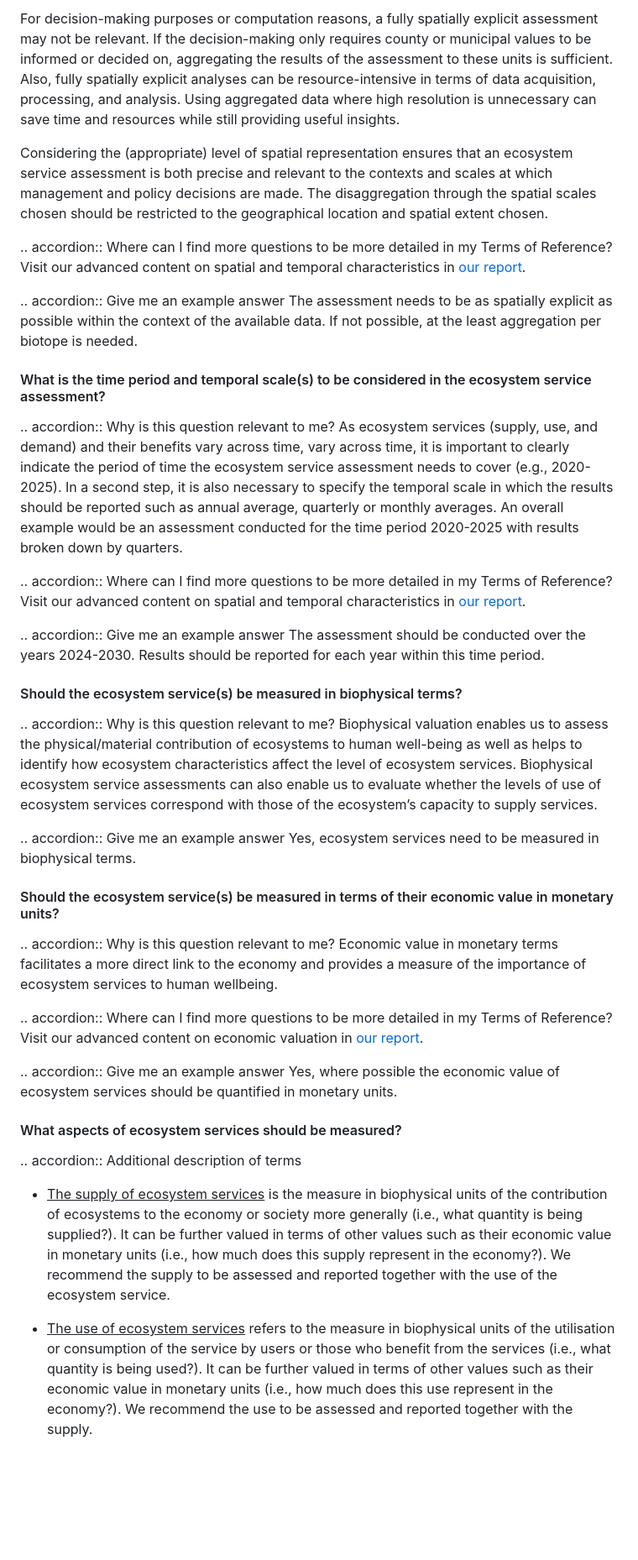
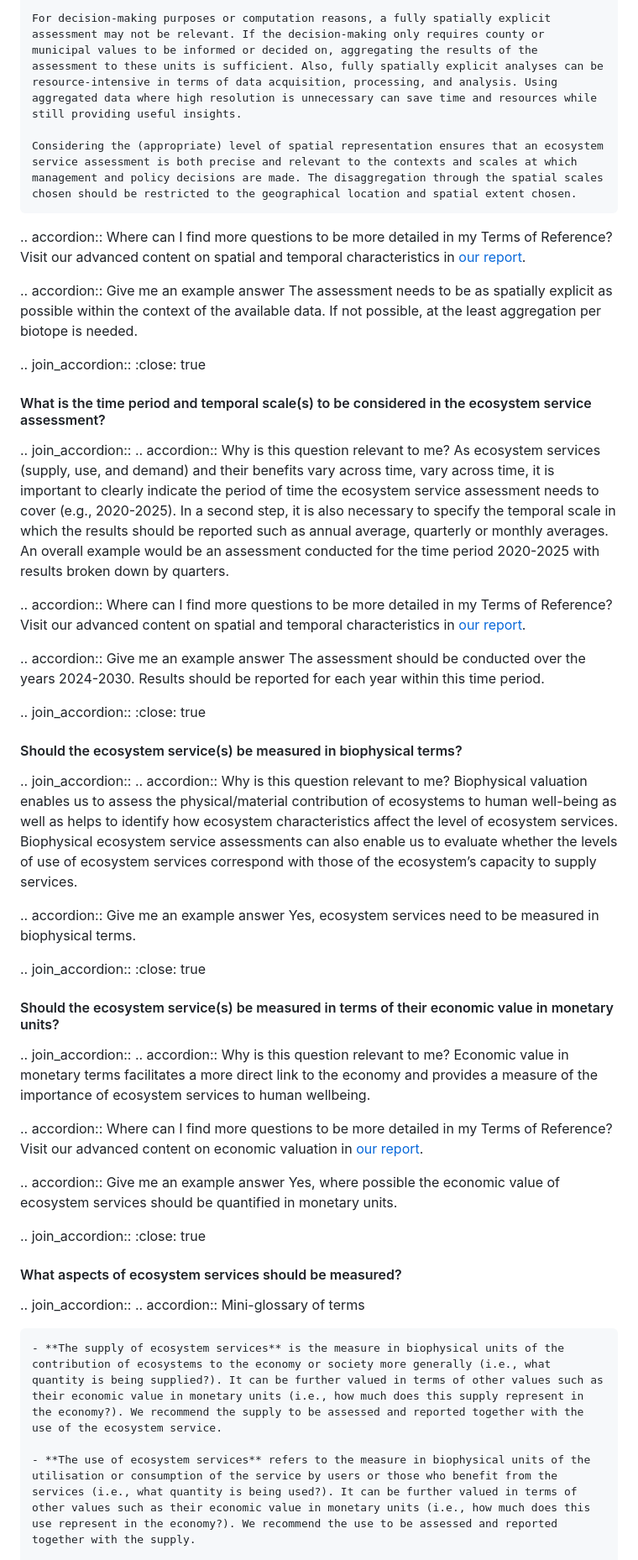
Before and after one commit to NINAnor/selina-wp4, a Markdown page: website/informative-survey.md, the part around one of its changes. Shown at 84% size. Drawn GitHub-style; blank space fills up the shorter version.

```diff
--- a/website/informative-survey.md
+++ b/website/informative-survey.md
@@ -133,50 +156,65 @@ Sometimes, a multi-scale approach may be necessary to address different aspects
 
-For decision-making purposes or computation reasons, a fully spatially explicit assessment may not be relevant. If the decision-making only requires county or municipal values to be informed or decided on, aggregating the results of the assessment to these units is sufficient. Also, fully spatially explicit analyses can be resource-intensive in terms of data acquisition, processing, and analysis. Using aggregated data where high resolution is unnecessary can save time and
-resources while still providing useful insights.
+    For decision-making purposes or computation reasons, a fully spatially explicit assessment may not be relevant. If the decision-making only requires county or municipal values to be informed or decided on, aggregating the results of the assessment to these units is sufficient. Also, fully spatially explicit analyses can be resource-intensive in terms of data acquisition, processing, and analysis. Using aggregated data where high resolution is unnecessary can save time and resources while still providing useful insights.
 
-Considering the (appropriate) level of spatial representation ensures that an ecosystem service assessment is both precise and relevant to the contexts and scales at which management and policy decisions are made. The disaggregation through the spatial scales chosen should be restricted to the geographical location and spatial extent chosen.
+    Considering the (appropriate) level of spatial representation ensures that an ecosystem service assessment is both precise and relevant to the contexts and scales at which management and policy decisions are made. The disaggregation through the spatial scales chosen should be restricted to the geographical location and spatial extent chosen.
 
 .. accordion:: Where can I find more questions to be more detailed in my Terms of Reference?
-	Visit our advanced content on spatial and temporal characteristics in [our report](https://project-selina.eu/library?type=1&Filter%5Bsort%5D=title+asc&search=guidelines).
+    Visit our advanced content on spatial and temporal characteristics in [our report](https://project-selina.eu/library?type=1&Filter%5Bsort%5D=title+asc&search=guidelines).
 
 .. accordion:: Give me an example answer
-	The assessment needs to be as spatially explicit as possible within the context of the available data. If not possible, at the least aggregation per biotope is needed.
+    The assessment needs to be as spatially explicit as possible within the context of the available data. If not possible, at the least aggregation per biotope is needed.
+
+.. join_accordion::
+    :close: true
 
 #### What is the time period and temporal scale(s) to be considered in the ecosystem service assessment?
 
+.. join_accordion::
 .. accordion:: Why is this question relevant to me?
-	As ecosystem services (supply, use, and demand) and their benefits vary across time, vary across time, it is important to clearly indicate the period of time the ecosystem service assessment needs to cover (e.g., 2020-2025). In a second step, it is also necessary to specify the temporal scale in which the results should be reported such as annual average, quarterly or monthly averages. An overall example would be an assessment conducted for the time period 2020-2025 with results broken down by quarters.
+    As ecosystem services (supply, use, and demand) and their benefits vary across time, vary across time, it is important to clearly indicate the period of time the ecosystem service assessment needs to cover (e.g., 2020-2025). In a second step, it is also necessary to specify the temporal scale in which the results should be reported such as annual average, quarterly or monthly averages. An overall example would be an assessment conducted for the time period 2020-2025 with results broken down by quarters.
 
 .. accordion:: Where can I find more questions to be more detailed in my Terms of Reference?
-	Visit our advanced content on spatial and temporal characteristics in [our report](https://project-selina.eu/library?type=1&Filter%5Bsort%5D=title+asc&search=guidelines).
+    Visit our advanced content on spatial and temporal characteristics in [our report](https://project-selina.eu/library?type=1&Filter%5Bsort%5D=title+asc&search=guidelines).
 
 .. accordion:: Give me an example answer
-	The assessment should be conducted over the years 2024-2030. Results should be reported for each year within this time period.
+    The assessment should be conducted over the years 2024-2030. Results should be reported for each year within this time period.
+
+.. join_accordion::
+    :close: true
 
 #### Should the ecosystem service(s) be measured in biophysical terms?
 
+.. join_accordion::
 .. accordion:: Why is this question relevant to me?
-	Biophysical valuation enables us to assess the physical/material contribution of ecosystems to human well-being as well as helps to identify how ecosystem characteristics affect the level of ecosystem services. Biophysical ecosystem service assessments can also enable us to evaluate whether the levels of use of ecosystem services correspond with those of the ecosystem’s capacity to supply services.
+    Biophysical valuation enables us to assess the physical/material contribution of ecosystems to human well-being as well as helps to identify how ecosystem characteristics affect the level of ecosystem services. Biophysical ecosystem service assessments can also enable us to evaluate whether the levels of use of ecosystem services correspond with those of the ecosystem’s capacity to supply services.
 
 .. accordion:: Give me an example answer
-	Yes, ecosystem services need  to be measured in biophysical terms.
+    Yes, ecosystem services need  to be measured in biophysical terms.
+
+.. join_accordion::
+    :close: true
 
 #### Should the ecosystem service(s) be measured in terms of their economic value in monetary units?
 
+.. join_accordion::
 .. accordion:: Why is this question relevant to me?
-	Economic value in monetary terms facilitates a more direct link to the economy and provides a measure of the importance of ecosystem services to human wellbeing.
+    Economic value in monetary terms facilitates a more direct link to the economy and provides a measure of the importance of ecosystem services to human wellbeing.
 
 .. accordion:: Where can I find more questions to be more detailed in my Terms of Reference?
-	Visit our advanced content on economic valuation in [our report](https://project-selina.eu/library?type=1&Filter%5Bsort%5D=title+asc&search=guidelines).
+    Visit our advanced content on economic valuation in [our report](https://project-selina.eu/library?type=1&Filter%5Bsort%5D=title+asc&search=guidelines).
 
 .. accordion:: Give me an example answer
-	Yes, where possible the economic value of ecosystem services should be quantified in monetary units.
+    Yes, where possible the economic value of ecosystem services should be quantified in monetary units.
+
+.. join_accordion::
+    :close: true
 
 #### What aspects of ecosystem services should be measured?
 
-.. accordion:: Additional description of terms
+.. join_accordion::
+.. accordion:: Mini-glossary of terms
 
-- <u>The supply of ecosystem services</u> is the measure in biophysical units of the contribution of ecosystems to the economy or society more generally (i.e., what quantity is being supplied?). It can be further valued in terms of other values such as their economic value in monetary units (i.e., how much does this supply represent in the economy?). We recommend the supply to be assessed and reported together with the use of the ecosystem service.
+    - **The supply of ecosystem services** is the measure in biophysical units of the contribution of ecosystems to the economy or society more generally (i.e., what quantity is being supplied?). It can be further valued in terms of other values such as their economic value in monetary units (i.e., how much does this supply represent in the economy?). We recommend the supply to be assessed and reported together with the use of the ecosystem service.
 
-- <u>The use of ecosystem services</u> refers to the measure in biophysical units of the utilisation or consumption of the service by users or those who benefit from the services (i.e., what quantity is being used?). It can be further valued in terms of other values such as their economic value in monetary units (i.e., how much does this use represent in the economy?). We recommend the use to be assessed and reported together with the supply.
+    - **The use of ecosystem services** refers to the measure in biophysical units of the utilisation or consumption of the service by users or those who benefit from the services (i.e., what quantity is being used?). It can be further valued in terms of other values such as their economic value in monetary units (i.e., how much does this use represent in the economy?). We recommend the use to be assessed and reported together with the supply.
 
```
Also changed, not shown: other parts of website/informative-survey.md (+167 -95 lines).
